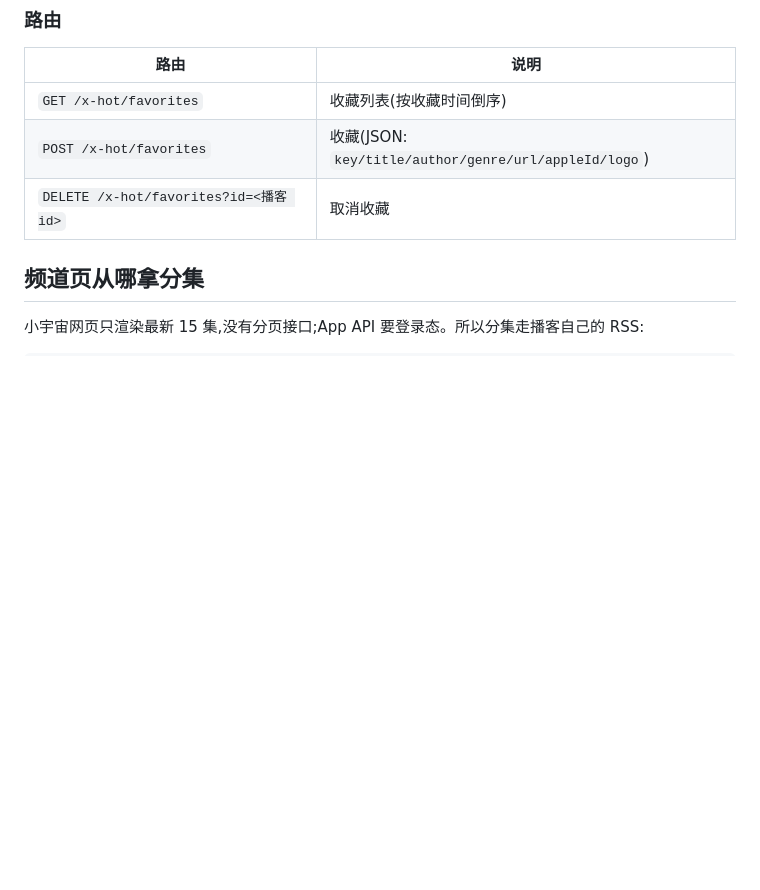
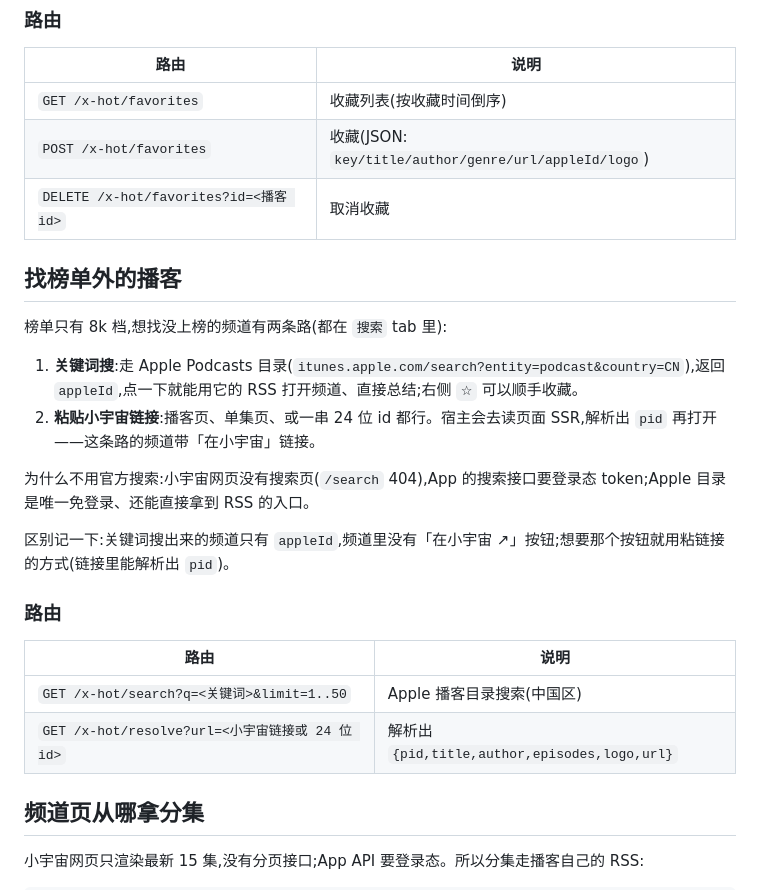
Before and after one commit to Limsanity/dsh-xiaoyuzhou-hot, a Markdown page: README.md, the part around the change. GitHub-like rendering; blank space fills up the shorter version.

```diff
--- a/README.md
+++ b/README.md
@@ -94,6 +94,24 @@ $DSH_HOME/xiaoyuzhou-hot/favorites.json
 | `GET /x-hot/favorites` | 收藏列表(按收藏时间倒序) |
 | `POST /x-hot/favorites` | 收藏(JSON: `key/title/author/genre/url/appleId/logo`) |
 | `DELETE /x-hot/favorites?id=<播客 id>` | 取消收藏 |
+
+## 找榜单外的播客
+
+榜单只有 8k 档,想找没上榜的频道有两条路(都在 `搜索` tab 里):
+
+1. **关键词搜**:走 Apple Podcasts 目录(`itunes.apple.com/search?entity=podcast&country=CN`),返回 `appleId`,点一下就能用它的 RSS 打开频道、直接总结;右侧 `☆` 可以顺手收藏。
+2. **粘贴小宇宙链接**:播客页、单集页、或一串 24 位 id 都行。宿主会去读页面 SSR,解析出 `pid` 再打开——这条路的频道带「在小宇宙」链接。
+
+为什么不用官方搜索:小宇宙网页没有搜索页(`/search` 404),App 的搜索接口要登录态 token;Apple 目录是唯一免登录、还能直接拿到 RSS 的入口。
+
+区别记一下:关键词搜出来的频道只有 `appleId`,频道里没有「在小宇宙 ↗」按钮;想要那个按钮就用粘链接的方式(链接里能解析出 `pid`)。
+
+### 路由
+
+| 路由 | 说明 |
+|---|---|
+| `GET /x-hot/search?q=<关键词>&limit=1..50` | Apple 播客目录搜索(中国区) |
+| `GET /x-hot/resolve?url=<小宇宙链接或 24 位 id>` | 解析出 `{pid,title,author,episodes,logo,url}` |
 
 ## 频道页从哪拿分集
 
```
Also changed, not shown: docs/screenshot-search.png (added), 5 other files.
